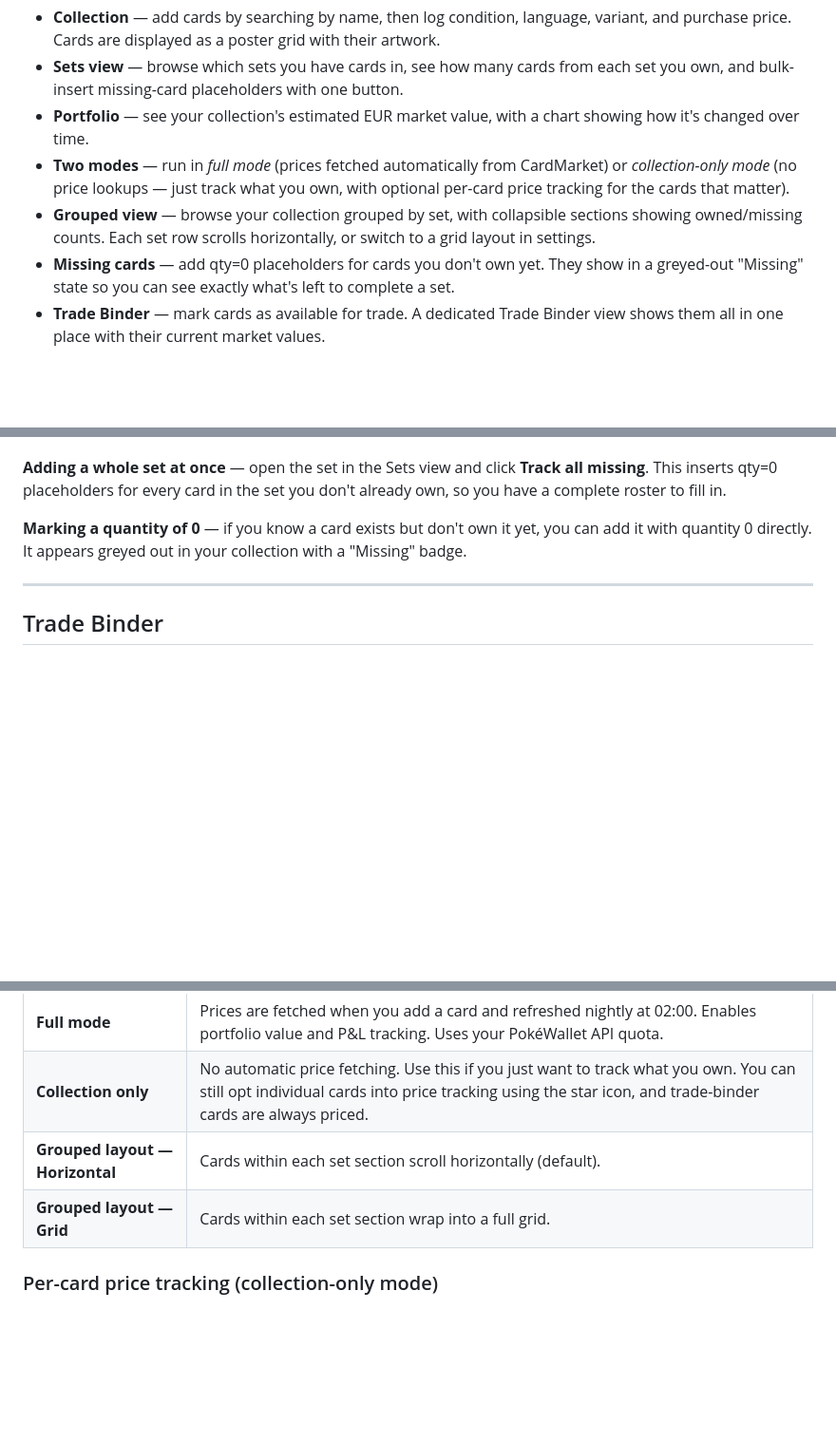
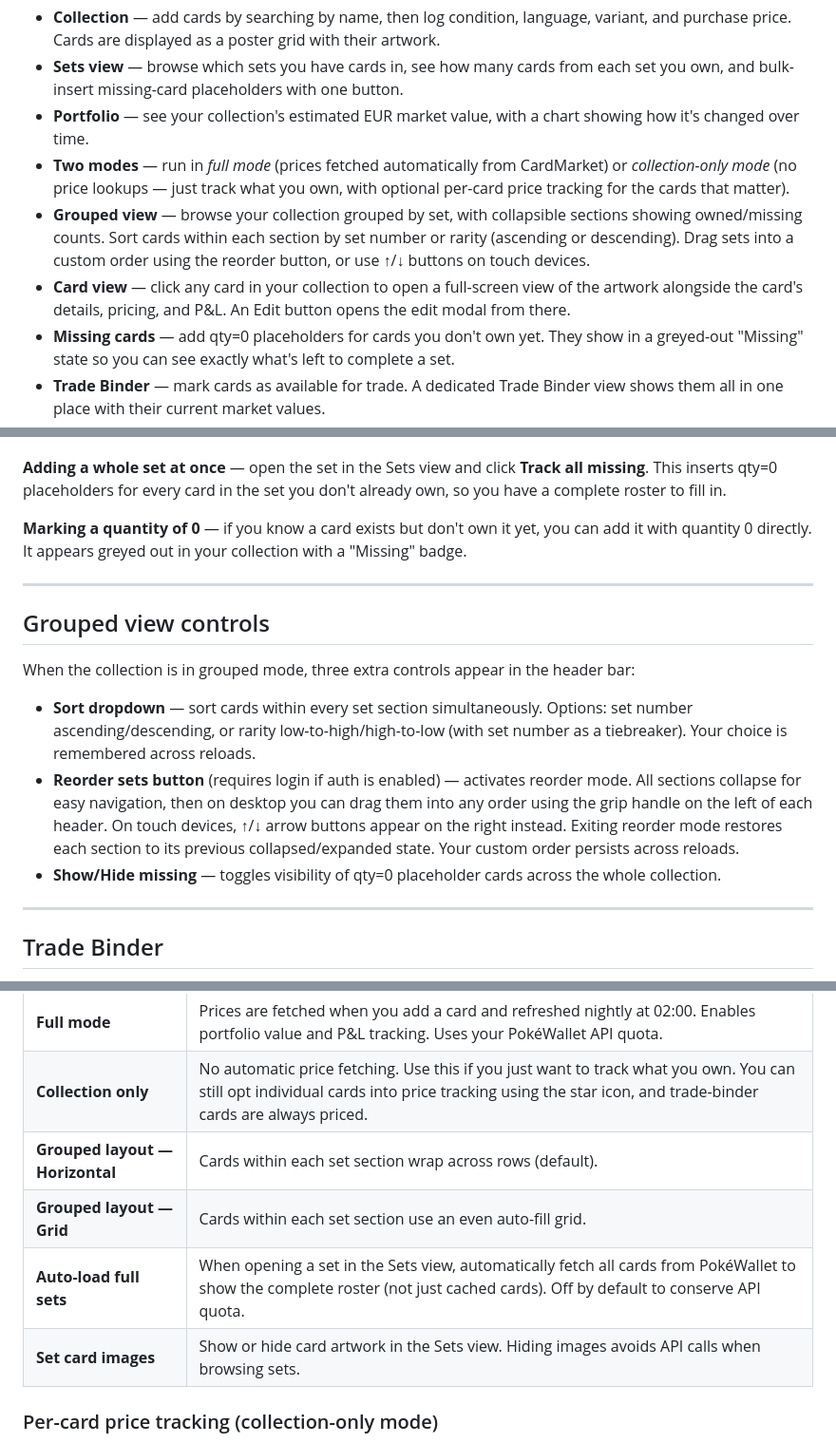
Before and after one commit to ej22/pokemon-tcg-tracker, a Markdown page: README.md, 3 parts joined by grey strips. Shown at 95% size. Rendered like a GitHub page; blank space fills up the shorter version.

Commit message:
docs: update README with grouped view controls, card sort, card view lightbox, and corrected layout descriptions

```diff
--- a/README.md
+++ b/README.md
@@ -12,7 +12,8 @@ A self-hosted app for tracking your Pokémon TCG card collection. Add your cards
 - **Sets view** — browse which sets you have cards in, see how many cards from each set you own, and bulk-insert missing-card placeholders with one button.
 - **Portfolio** — see your collection's estimated EUR market value, with a chart showing how it's changed over time.
 - **Two modes** — run in *full mode* (prices fetched automatically from CardMarket) or *collection-only mode* (no price lookups — just track what you own, with optional per-card price tracking for the cards that matter).
-- **Grouped view** — browse your collection grouped by set, with collapsible sections showing owned/missing counts. Each set row scrolls horizontally, or switch to a grid layout in settings.
+- **Grouped view** — browse your collection grouped by set, with collapsible sections showing owned/missing counts. Sort cards within each section by set number or rarity (ascending or descending). Drag sets into a custom order using the reorder button, or use ↑/↓ buttons on touch devices.
+- **Card view** — click any card in your collection to open a full-screen view of the artwork alongside the card's details, pricing, and P&L. An Edit button opens the edit modal from there.
 - **Missing cards** — add qty=0 placeholders for cards you don't own yet. They show in a greyed-out "Missing" state so you can see exactly what's left to complete a set.
 - **Trade Binder** — mark cards as available for trade. A dedicated Trade Binder view shows them all in one place with their current market values.
 - **Promo cards** — for cards not in PokéWallet, add them by pasting a PriceCharting URL.
@@ -80,6 +81,16 @@ If the card isn't in PokéWallet (some promos and newer sets), click **Add by Pr
 
 ---
 
+## Grouped view controls
+
+When the collection is in grouped mode, three extra controls appear in the header bar:
+
+- **Sort dropdown** — sort cards within every set section simultaneously. Options: set number ascending/descending, or rarity low-to-high/high-to-low (with set number as a tiebreaker). Your choice is remembered across reloads.
+- **Reorder sets button** (requires login if auth is enabled) — activates reorder mode. All sections collapse for easy navigation, then on desktop you can drag them into any order using the grip handle on the left of each header. On touch devices, ↑/↓ arrow buttons appear on the right instead. Exiting reorder mode restores each section to its previous collapsed/expanded state. Your custom order persists across reloads.
+- **Show/Hide missing** — toggles visibility of qty=0 placeholder cards across the whole collection.
+
+---
+
 ## Trade Binder
 
 Click the arrows icon on any collection card to mark it as available for trade. Marked cards get a **TRADE** badge and appear in the **Trade Binder** tab, which shows all your tradeable cards in one place along with their current market values and a total estimated value.
@@ -96,8 +107,10 @@ Click the gear icon at the bottom of the sidebar to open settings.
 |---------|-------------|
 | **Full mode** | Prices are fetched when you add a card and refreshed nightly at 02:00. Enables portfolio value and P&L tracking. Uses your PokéWallet API quota. |
 | **Collection only** | No automatic price fetching. Use this if you just want to track what you own. You can still opt individual cards into price tracking using the star icon, and trade-binder cards are always priced. |
-| **Grouped layout — Horizontal** | Cards within each set section scroll horizontally (default). |
-| **Grouped layout — Grid** | Cards within each set section wrap into a full grid. |
+| **Grouped layout — Horizontal** | Cards within each set section wrap across rows (default). |
+| **Grouped layout — Grid** | Cards within each set section use an even auto-fill grid. |
+| **Auto-load full sets** | When opening a set in the Sets view, automatically fetch all cards from PokéWallet to show the complete roster (not just cached cards). Off by default to conserve API quota. |
+| **Set card images** | Show or hide card artwork in the Sets view. Hiding images avoids API calls when browsing sets. |
 
 ### Per-card price tracking (collection-only mode)
 
```
